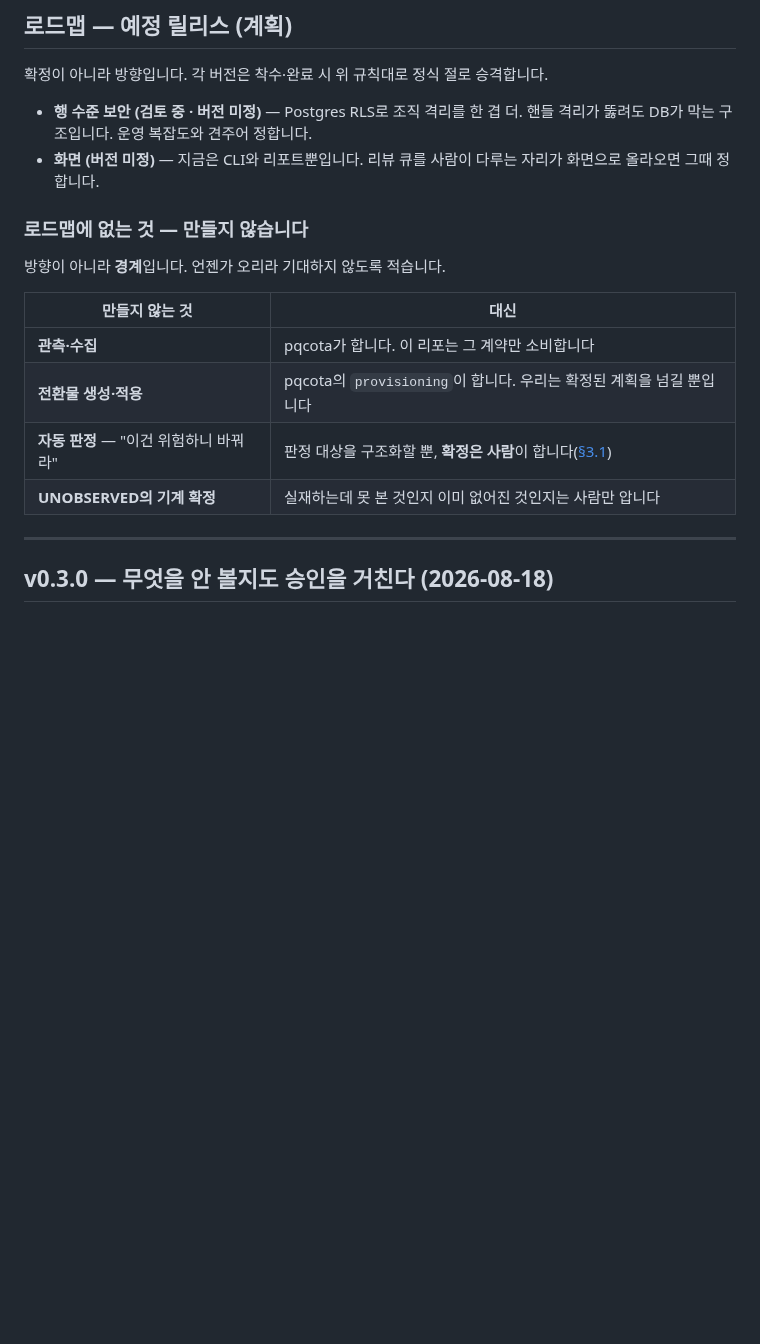
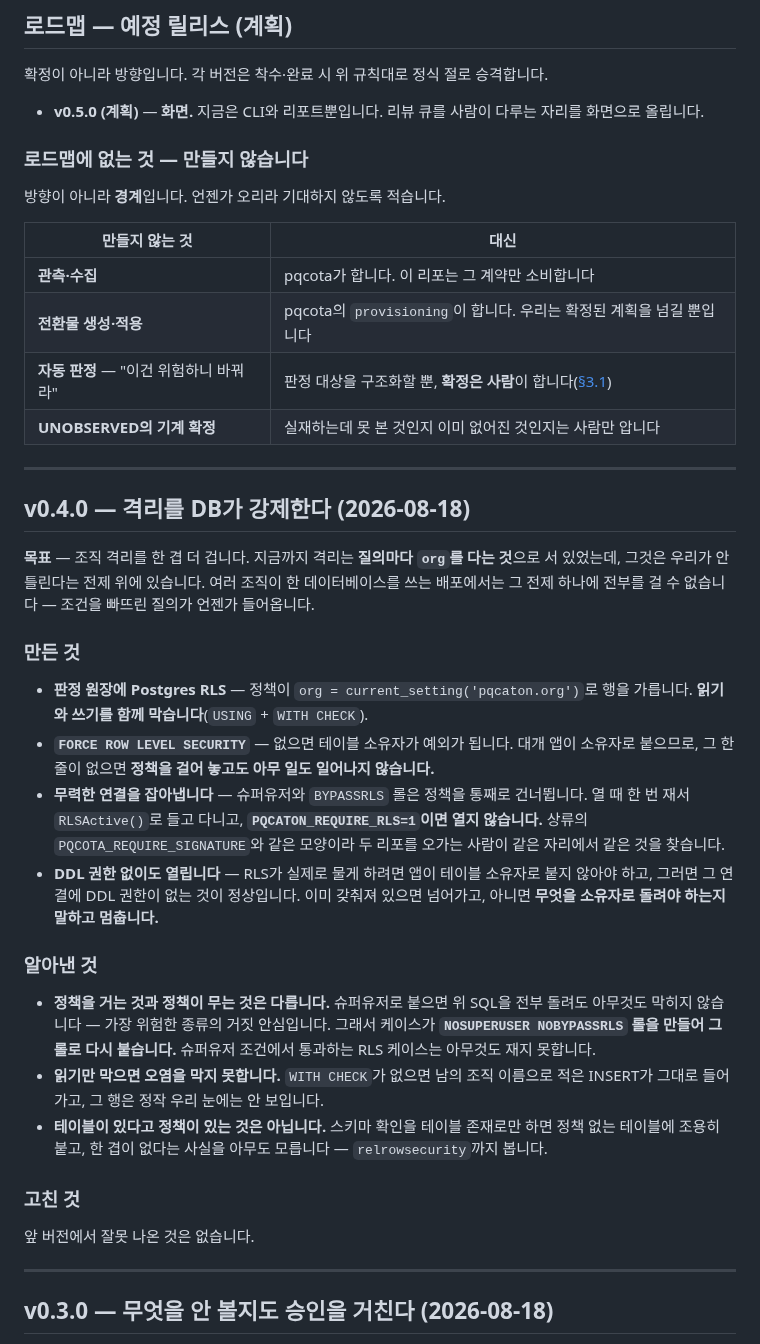
Before and after one commit to sntsoftgit/pqcaton, a Markdown page: RELEASE_NOTES.md, the part around the change. Drawn GitHub-style; blank space fills up the shorter version.

```diff
--- a/RELEASE_NOTES.md
+++ b/RELEASE_NOTES.md
@@ -21,10 +21,8 @@
 
 확정이 아니라 방향입니다. 각 버전은 착수·완료 시 위 규칙대로 정식 절로 승격합니다.
 
-- **행 수준 보안 (검토 중 · 버전 미정)** — Postgres RLS로 조직 격리를 한 겹 더. 핸들 격리가
-  뚫려도 DB가 막는 구조입니다. 운영 복잡도와 견주어 정합니다.
-- **화면 (버전 미정)** — 지금은 CLI와 리포트뿐입니다. 리뷰 큐를 사람이 다루는 자리가 화면으로
-  올라오면 그때 정합니다.
+- **v0.5.0 (계획)** — **화면.** 지금은 CLI와 리포트뿐입니다. 리뷰 큐를 사람이 다루는 자리를
+  화면으로 올립니다.
 
 ### 로드맵에 없는 것 — 만들지 않습니다
 
@@ -36,6 +34,45 @@
 | **전환물 생성·적용** | pqcota의 `provisioning`이 합니다. 우리는 확정된 계획을 넘길 뿐입니다 |
 | **자동 판정** — "이건 위험하니 바꿔라" | 판정 대상을 구조화할 뿐, **확정은 사람**이 합니다([§3.1](https://github.com/randyinthedev-hash/pqcota/blob/main/docs/regulation.md)) |
 | **UNOBSERVED의 기계 확정** | 실재하는데 못 본 것인지 이미 없어진 것인지는 사람만 압니다 |
+
+---
+
+## v0.4.0 — 격리를 DB가 강제한다 (2026-08-18)
+
+**목표** — 조직 격리를 한 겹 더 겁니다. 지금까지 격리는 **질의마다 `org`를 다는 것**으로
+서 있었는데, 그것은 우리가 안 틀린다는 전제 위에 있습니다. 여러 조직이 한 데이터베이스를
+쓰는 배포에서는 그 전제 하나에 전부를 걸 수 없습니다 — 조건을 빠뜨린 질의가 언젠가
+들어옵니다.
+
+### 만든 것
+
+- **판정 원장에 Postgres RLS** — 정책이 `org = current_setting('pqcaton.org')`로 행을 가릅니다.
+  **읽기와 쓰기를 함께 막습니다**(`USING` + `WITH CHECK`).
+- **`FORCE ROW LEVEL SECURITY`** — 없으면 테이블 소유자가 예외가 됩니다. 대개 앱이 소유자로
+  붙으므로, 그 한 줄이 없으면 **정책을 걸어 놓고도 아무 일도 일어나지 않습니다.**
+- **무력한 연결을 잡아냅니다** — 슈퍼유저와 `BYPASSRLS` 롤은 정책을 통째로 건너뜁니다. 열 때
+  한 번 재서 `RLSActive()`로 들고 다니고, **`PQCATON_REQUIRE_RLS=1`이면 열지 않습니다.**
+  상류의 `PQCOTA_REQUIRE_SIGNATURE`와 같은 모양이라 두 리포를 오가는 사람이 같은 자리에서
+  같은 것을 찾습니다.
+- **DDL 권한 없이도 열립니다** — RLS가 실제로 물게 하려면 앱이 테이블 소유자로 붙지 않아야
+  하고, 그러면 그 연결에 DDL 권한이 없는 것이 정상입니다. 이미 갖춰져 있으면 넘어가고,
+  아니면 **무엇을 소유자로 돌려야 하는지 말하고 멈춥니다.**
+
+### 알아낸 것
+
+- **정책을 거는 것과 정책이 무는 것은 다릅니다.** 슈퍼유저로 붙으면 위 SQL을 전부 돌려도
+  아무것도 막히지 않습니다 — 가장 위험한 종류의 거짓 안심입니다. 그래서 케이스가
+  **`NOSUPERUSER NOBYPASSRLS` 롤을 만들어 그 롤로 다시 붙습니다.** 슈퍼유저 조건에서
+  통과하는 RLS 케이스는 아무것도 재지 못합니다.
+- **읽기만 막으면 오염을 막지 못합니다.** `WITH CHECK`가 없으면 남의 조직 이름으로 적은
+  INSERT가 그대로 들어가고, 그 행은 정작 우리 눈에는 안 보입니다.
+- **테이블이 있다고 정책이 있는 것은 아닙니다.** 스키마 확인을 테이블 존재로만 하면 정책
+  없는 테이블에 조용히 붙고, 한 겹이 없다는 사실을 아무도 모릅니다 — `relrowsecurity`까지
+  봅니다.
+
+### 고친 것
+
+앞 버전에서 잘못 나온 것은 없습니다.
 
 ---
 
```
Also changed, not shown: docs/design.md (+39 -4 lines), docs/testcases.md (+13 -1 lines).
